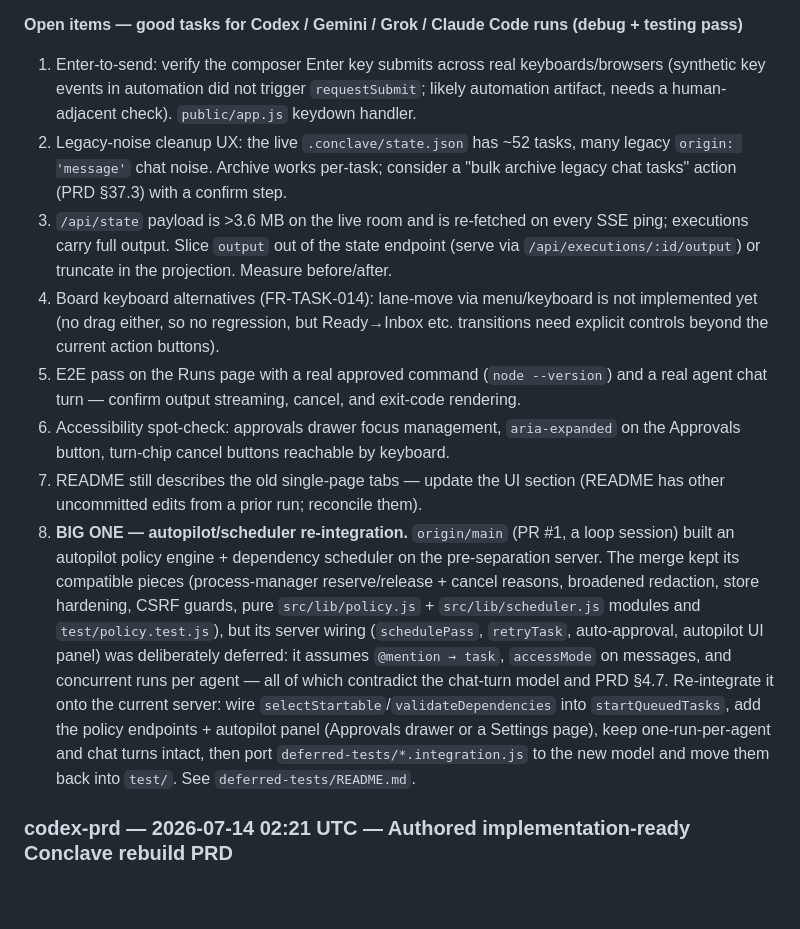
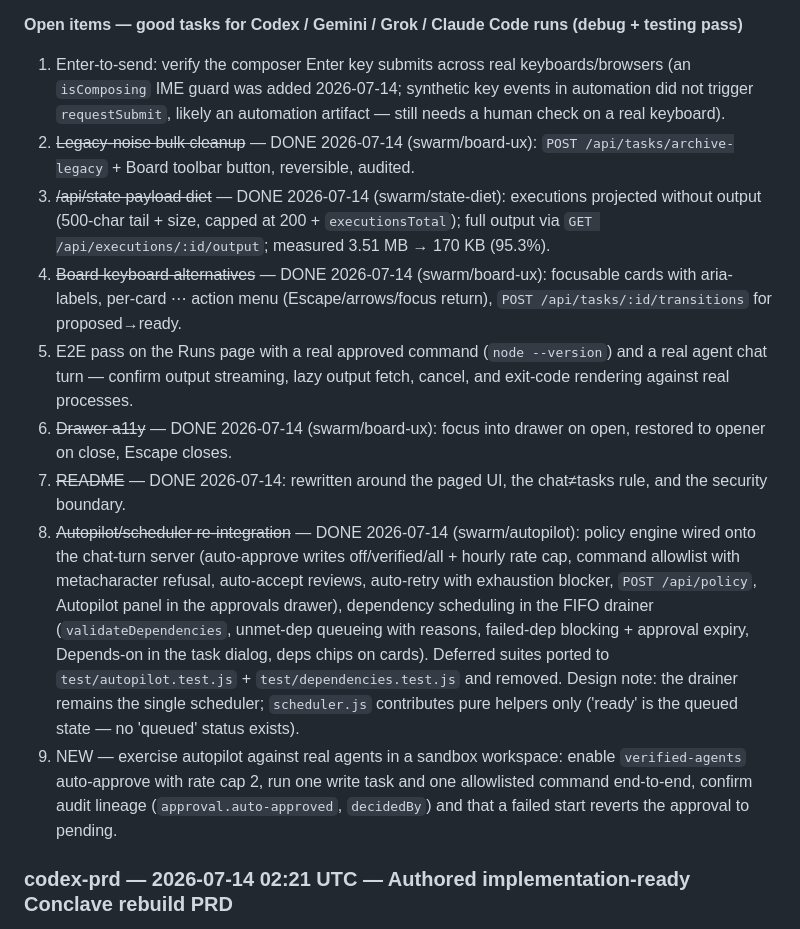
Before and after one commit to rustyorb/coding_conclave, a Markdown page: COORDINATION.md, the part around the change. Drawn GitHub-style; blank space fills up the shorter version.

```diff
--- a/COORDINATION.md
+++ b/COORDINATION.md
@@ -26,14 +26,15 @@ Protocol: see [AGENTS.md](AGENTS.md).
 - IMPORTANT (operator): restart the running Conclave server and hard-refresh the browser (Ctrl+Shift+R) to pick this up — the old process still runs the old code.
 
 **Open items — good tasks for Codex / Gemini / Grok / Claude Code runs (debug + testing pass)**
-1. Enter-to-send: verify the composer Enter key submits across real keyboards/browsers (synthetic key events in automation did not trigger `requestSubmit`; likely automation artifact, needs a human-adjacent check). `public/app.js` keydown handler.
-2. Legacy-noise cleanup UX: the live `.conclave/state.json` has ~52 tasks, many legacy `origin: 'message'` chat noise. Archive works per-task; consider a "bulk archive legacy chat tasks" action (PRD §37.3) with a confirm step.
-3. `/api/state` payload is >3.6 MB on the live room and is re-fetched on every SSE ping; executions carry full output. Slice `output` out of the state endpoint (serve via `/api/executions/:id/output`) or truncate in the projection. Measure before/after.
-4. Board keyboard alternatives (FR-TASK-014): lane-move via menu/keyboard is not implemented yet (no drag either, so no regression, but Ready→Inbox etc. transitions need explicit controls beyond the current action buttons).
-5. E2E pass on the Runs page with a real approved command (`node --version`) and a real agent chat turn — confirm output streaming, cancel, and exit-code rendering.
-6. Accessibility spot-check: approvals drawer focus management, `aria-expanded` on the Approvals button, turn-chip cancel buttons reachable by keyboard.
-7. README still describes the old single-page tabs — update the UI section (README has other uncommitted edits from a prior run; reconcile them).
-8. **BIG ONE — autopilot/scheduler re-integration.** `origin/main` (PR #1, a loop session) built an autopilot policy engine + dependency scheduler on the pre-separation server. The merge kept its compatible pieces (process-manager reserve/release + cancel reasons, broadened redaction, store hardening, CSRF guards, pure `src/lib/policy.js` + `src/lib/scheduler.js` modules and `test/policy.test.js`), but its server wiring (`schedulePass`, `retryTask`, auto-approval, autopilot UI panel) was deliberately deferred: it assumes `@mention → task`, `accessMode` on messages, and concurrent runs per agent — all of which contradict the chat-turn model and PRD §4.7. Re-integrate it onto the current server: wire `selectStartable`/`validateDependencies` into `startQueuedTasks`, add the policy endpoints + autopilot panel (Approvals drawer or a Settings page), keep one-run-per-agent and chat turns intact, then port `deferred-tests/*.integration.js` to the new model and move them back into `test/`. See `deferred-tests/README.md`.
+1. Enter-to-send: verify the composer Enter key submits across real keyboards/browsers (an `isComposing` IME guard was added 2026-07-14; synthetic key events in automation did not trigger `requestSubmit`, likely an automation artifact — still needs a human check on a real keyboard).
+2. ~~Legacy-noise bulk cleanup~~ — DONE 2026-07-14 (swarm/board-ux): `POST /api/tasks/archive-legacy` + Board toolbar button, reversible, audited.
+3. ~~/api/state payload diet~~ — DONE 2026-07-14 (swarm/state-diet): executions projected without output (500-char tail + size, capped at 200 + `executionsTotal`); full output via `GET /api/executions/:id/output`; measured 3.51 MB → 170 KB (95.3%).
+4. ~~Board keyboard alternatives~~ — DONE 2026-07-14 (swarm/board-ux): focusable cards with aria-labels, per-card ⋯ action menu (Escape/arrows/focus return), `POST /api/tasks/:id/transitions` for proposed→ready.
+5. E2E pass on the Runs page with a real approved command (`node --version`) and a real agent chat turn — confirm output streaming, lazy output fetch, cancel, and exit-code rendering against real processes.
+6. ~~Drawer a11y~~ — DONE 2026-07-14 (swarm/board-ux): focus into drawer on open, restored to opener on close, Escape closes.
+7. ~~README~~ — DONE 2026-07-14: rewritten around the paged UI, the chat≠tasks rule, and the security boundary.
+8. ~~Autopilot/scheduler re-integration~~ — DONE 2026-07-14 (swarm/autopilot): policy engine wired onto the chat-turn server (auto-approve writes off/verified/all + hourly rate cap, command allowlist with metacharacter refusal, auto-accept reviews, auto-retry with exhaustion blocker, `POST /api/policy`, Autopilot panel in the approvals drawer), dependency scheduling in the FIFO drainer (`validateDependencies`, unmet-dep queueing with reasons, failed-dep blocking + approval expiry, Depends-on in the task dialog, deps chips on cards). Deferred suites ported to `test/autopilot.test.js` + `test/dependencies.test.js` and removed. Design note: the drainer remains the single scheduler; `scheduler.js` contributes pure helpers only ('ready' is the queued state — no 'queued' status exists).
+9. NEW — exercise autopilot against real agents in a sandbox workspace: enable `verified-agents` auto-approve with rate cap 2, run one write task and one allowlisted command end-to-end, confirm audit lineage (`approval.auto-approved`, `decidedBy`) and that a failed start reverts the approval to pending.
 
 ### codex-prd — 2026-07-14 02:21 UTC — Authored implementation-ready Conclave rebuild PRD
 
```
Also changed, not shown: PRD.md (+3 -1 lines).
